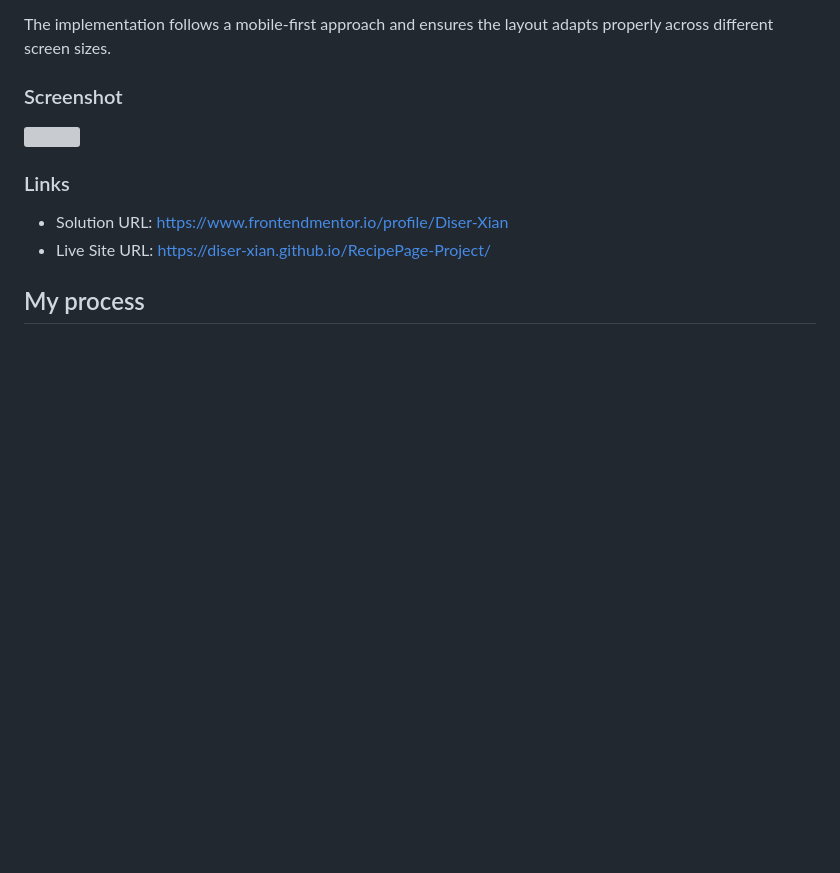
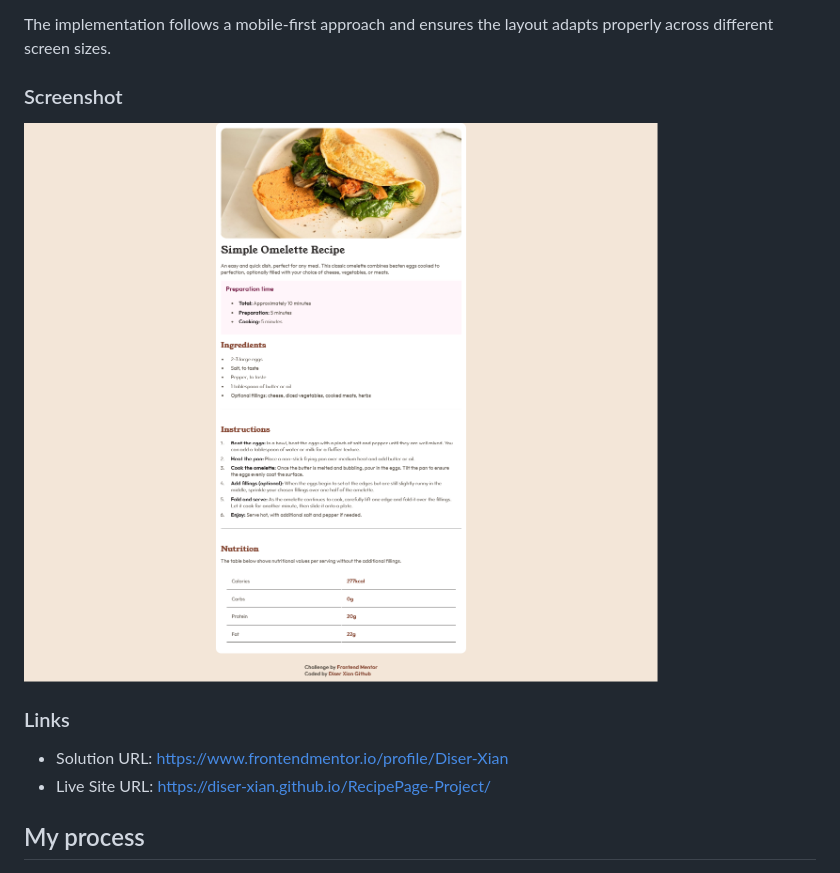
Before and after one commit to Diser-Xian/RecipePage-Project, a Markdown page: README.md, the part around the change. Drawn GitHub-style; blank space fills up the shorter version; grey boxes are pictures that could not be loaded.

Commit message:
Fixed the Screenshots url

```diff
--- a/README.md
+++ b/README.md
@@ -26,7 +26,7 @@ The implementation follows a mobile-first approach and ensures the layout adapts
 
 ### Screenshot
 
-![](./assets\images\myrecipePage_prev.png)
+![](./assets/images/myrecipePage_prev.png)
 
 ### Links
 
```
